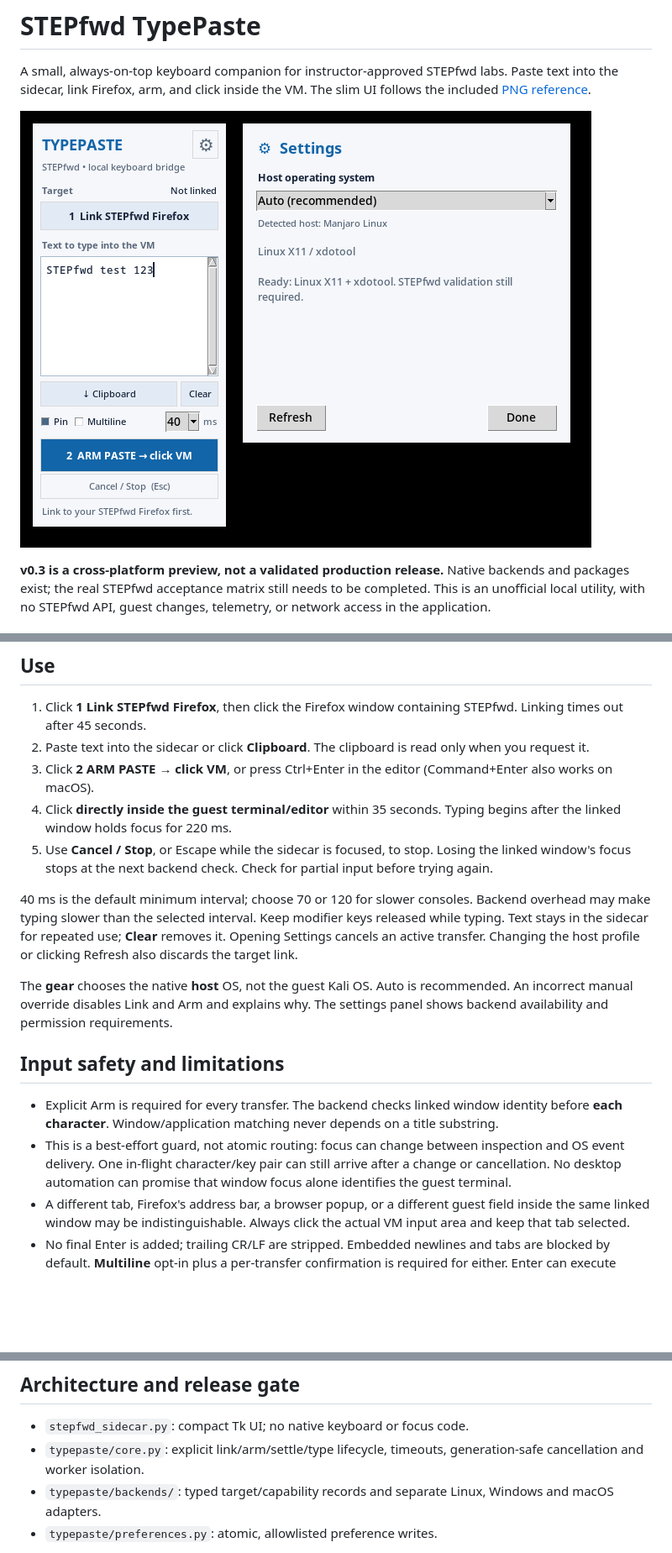
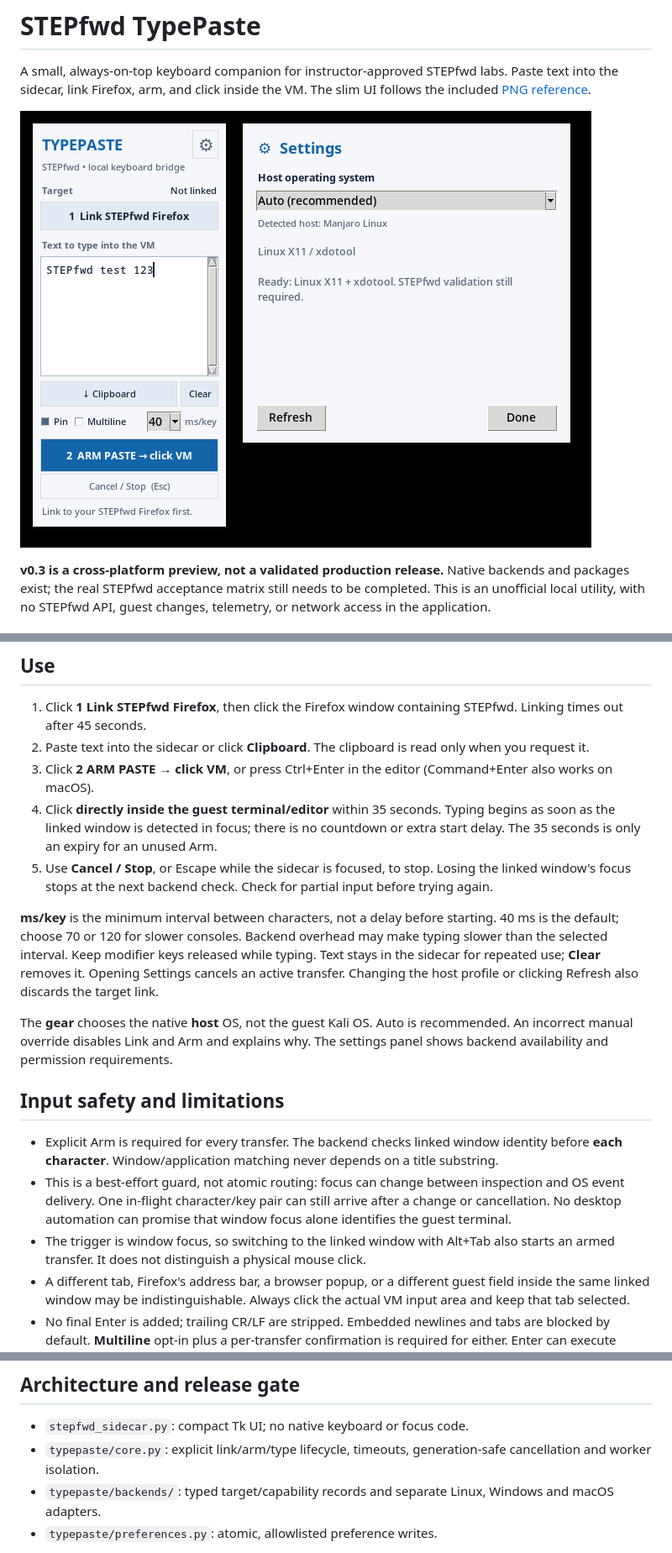
Before and after one commit to Hungr-yy/TypePaste, a Markdown page: README.md, 3 parts joined by grey strips. Shown at 84% size. Drawn GitHub-style; pictures changed too: docs/typepaste-preview.png; blank space fills up the shorter version.

Commit message:
feat: start armed transfers as soon as linked focus is detected

```diff
--- a/README.md
+++ b/README.md
@@ -40,10 +40,10 @@ Source runs need Python 3.10+ and Tk. macOS additionally needs the pinned bridge
 1. Click **1 Link STEPfwd Firefox**, then click the Firefox window containing STEPfwd. Linking times out after 45 seconds.
 2. Paste text into the sidecar or click **Clipboard**. The clipboard is read only when you request it.
 3. Click **2 ARM PASTE → click VM**, or press Ctrl+Enter in the editor (Command+Enter also works on macOS).
-4. Click **directly inside the guest terminal/editor** within 35 seconds. Typing begins after the linked window holds focus for 220 ms.
+4. Click **directly inside the guest terminal/editor** within 35 seconds. Typing begins as soon as the linked window is detected in focus; there is no countdown or extra start delay. The 35 seconds is only an expiry for an unused Arm.
 5. Use **Cancel / Stop**, or Escape while the sidecar is focused, to stop. Losing the linked window's focus stops at the next backend check. Check for partial input before trying again.
 
-40 ms is the default minimum interval; choose 70 or 120 for slower consoles. Backend overhead may make typing slower than the selected interval. Keep modifier keys released while typing. Text stays in the sidecar for repeated use; **Clear** removes it. Opening Settings cancels an active transfer. Changing the host profile or clicking Refresh also discards the target link.
+**ms/key** is the minimum interval between characters, not a delay before starting. 40 ms is the default; choose 70 or 120 for slower consoles. Backend overhead may make typing slower than the selected interval. Keep modifier keys released while typing. Text stays in the sidecar for repeated use; **Clear** removes it. Opening Settings cancels an active transfer. Changing the host profile or clicking Refresh also discards the target link.
 
 The **gear** chooses the native **host** OS, not the guest Kali OS. Auto is recommended. An incorrect manual override disables Link and Arm and explains why. The settings panel shows backend availability and permission requirements.
 
@@ -51,6 +51,7 @@ The **gear** chooses the native **host** OS, not the guest Kali OS. Auto is reco
 
 - Explicit Arm is required for every transfer. The backend checks linked window identity before **each character**. Window/application matching never depends on a title substring.
 - This is a best-effort guard, not atomic routing: focus can change between inspection and OS event delivery. One in-flight character/key pair can still arrive after a change or cancellation. No desktop automation can promise that window focus alone identifies the guest terminal.
+- The trigger is window focus, so switching to the linked window with Alt+Tab also starts an armed transfer. It does not distinguish a physical mouse click.
 - A different tab, Firefox's address bar, a browser popup, or a different guest field inside the same linked window may be indistinguishable. Always click the actual VM input area and keep that tab selected.
 - No final Enter is added; trailing CR/LF are stripped. Embedded newlines and tabs are blocked by default. **Multiline** opt-in plus a per-transfer confirmation is required for either. Enter can execute commands and Tab can trigger completion or move focus: use a guest text editor.
 - NUL, Escape, Backspace, other control characters, invalid surrogates and alternate Unicode line separators are rejected. Text is limited to 20,000 characters.
@@ -89,7 +90,7 @@ On Windows with Python 3.12 installed, run `scripts/build-windows.ps1` from Powe
 ## Architecture and release gate
 
 - `stepfwd_sidecar.py`: compact Tk UI; no native keyboard or focus code.
-- `typepaste/core.py`: explicit link/arm/settle/type lifecycle, timeouts, generation-safe cancellation and worker isolation.
+- `typepaste/core.py`: explicit link/arm/type lifecycle, timeouts, generation-safe cancellation and worker isolation.
 - `typepaste/backends/`: typed target/capability records and separate Linux, Windows and macOS adapters.
 - `typepaste/preferences.py`: atomic, allowlisted preference writes.
 
```
Also changed, not shown: CODEX_HANDOFF.md (+6 -2 lines), 3 other files.
